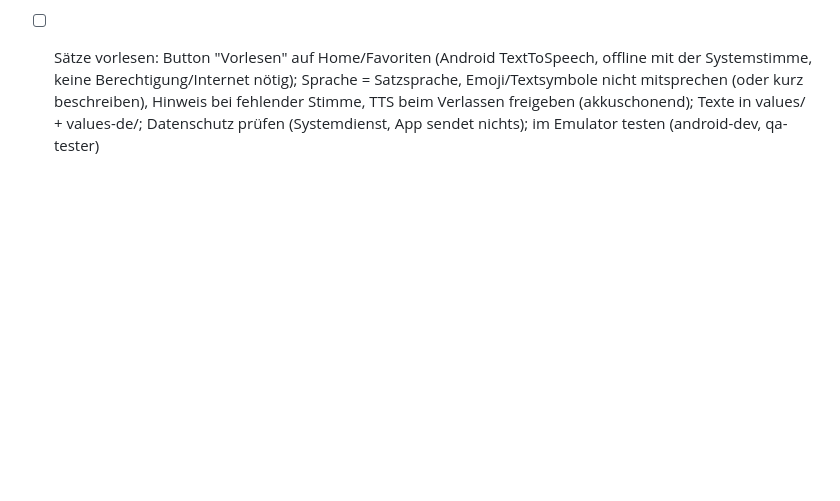
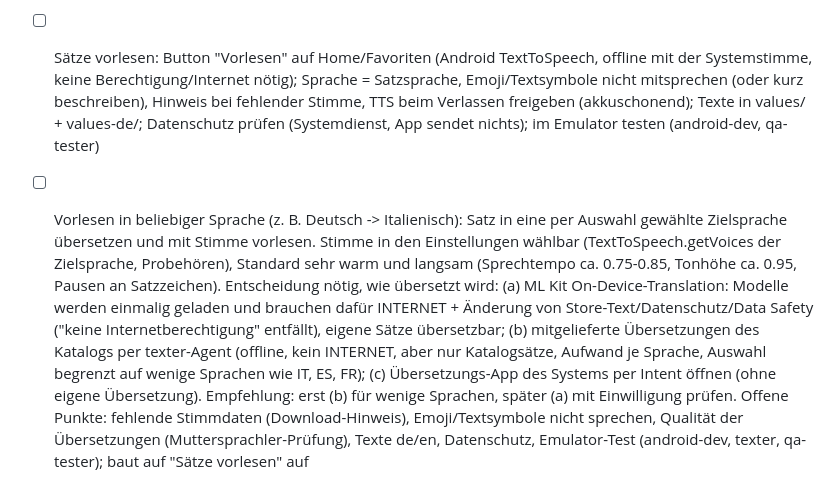
Before and after one commit to Ilitrius/kind-words-app, a Markdown page: TODO.md, the part around the change. Drawn GitHub-style; blank space fills up the shorter version.

Commit message:
TODO: Vorlesen in beliebiger Sprache mit wählbarer, warmer Stimme
Co-Authored-By: Claude Sonnet 5.5 <noreply@anthropic.com>

```diff
--- a/TODO.md
+++ b/TODO.md
@@ -94,3 +94,4 @@ Legende: `[ ]` offen · `[x]` erledigt · Agent in Klammern
 - [ ] Nutzer: Bundle 1.0.11 (Build 11) + mapping.txt hochladen (ersetzt 1.0.10); Beschreibung de/en eintragen
 - [ ] Offen: Nutzersätze per Mail kuratieren (texter), zweite KI-Prüfung (Pflichtanforderung 9), Rezensionen beobachten
 - [ ] Sätze vorlesen: Button "Vorlesen" auf Home/Favoriten (Android TextToSpeech, offline mit der Systemstimme, keine Berechtigung/Internet nötig); Sprache = Satzsprache, Emoji/Textsymbole nicht mitsprechen (oder kurz beschreiben), Hinweis bei fehlender Stimme, TTS beim Verlassen freigeben (akkuschonend); Texte in values/ + values-de/; Datenschutz prüfen (Systemdienst, App sendet nichts); im Emulator testen (android-dev, qa-tester)
+- [ ] Vorlesen in beliebiger Sprache (z. B. Deutsch -> Italienisch): Satz in eine per Auswahl gewählte Zielsprache übersetzen und mit Stimme vorlesen. Stimme in den Einstellungen wählbar (TextToSpeech.getVoices der Zielsprache, Probehören), Standard sehr warm und langsam (Sprechtempo ca. 0.75-0.85, Tonhöhe ca. 0.95, Pausen an Satzzeichen). Entscheidung nötig, wie übersetzt wird: (a) ML Kit On-Device-Translation: Modelle werden einmalig geladen und brauchen dafür INTERNET + Änderung von Store-Text/Datenschutz/Data Safety ("keine Internetberechtigung" entfällt), eigene Sätze übersetzbar; (b) mitgelieferte Übersetzungen des Katalogs per texter-Agent (offline, kein INTERNET, aber nur Katalogsätze, Aufwand je Sprache, Auswahl begrenzt auf wenige Sprachen wie IT, ES, FR); (c) Übersetzungs-App des Systems per Intent öffnen (ohne eigene Übersetzung). Empfehlung: erst (b) für wenige Sprachen, später (a) mit Einwilligung prüfen. Offene Punkte: fehlende Stimmdaten (Download-Hinweis), Emoji/Textsymbole nicht sprechen, Qualität der Übersetzungen (Muttersprachler-Prüfung), Texte de/en, Datenschutz, Emulator-Test (android-dev, texter, qa-tester); baut auf "Sätze vorlesen" auf
```
